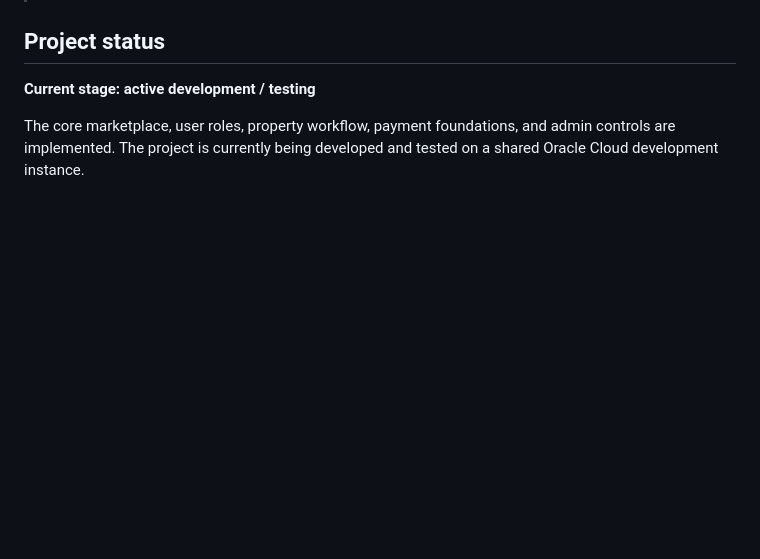
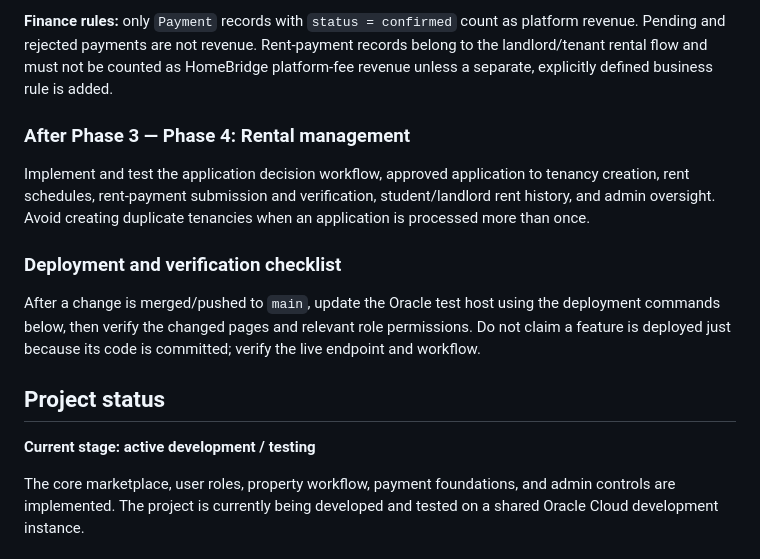
Before and after one commit to tarieciphertech/homebridge, a Markdown page: README.md, the part around one of its changes. GitHub-like rendering; blank space fills up the shorter version.

```diff
--- a/README.md
+++ b/README.md
@@ -18,3 +64,12 @@ HomeBridge is a student-focused accommodation marketplace and property-managemen
+**Finance rules:** only `Payment` records with `status = confirmed` count as platform revenue. Pending and rejected payments are not revenue. Rent-payment records belong to the landlord/tenant rental flow and must not be counted as HomeBridge platform-fee revenue unless a separate, explicitly defined business rule is added.
+
+### After Phase 3 — Phase 4: Rental management
+
+Implement and test the application decision workflow, approved application to tenancy creation, rent schedules, rent-payment submission and verification, student/landlord rent history, and admin oversight. Avoid creating duplicate tenancies when an application is processed more than once.
+
+### Deployment and verification checklist
+
+After a change is merged/pushed to `main`, update the Oracle test host using the deployment commands below, then verify the changed pages and relevant role permissions. Do not claim a feature is deployed just because its code is committed; verify the live endpoint and workflow.
 
 ## Project status
 
```
Also changed, not shown: other parts of README.md (+46 -0 lines).
